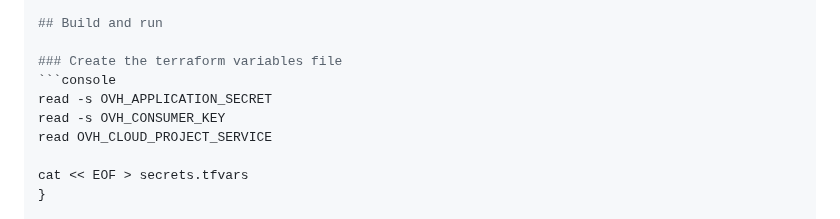
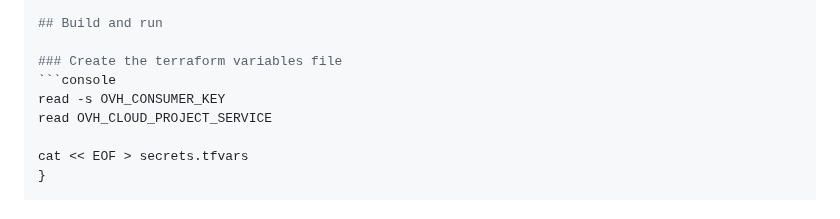
Before and after one commit to ovh/public-cloud-examples, a Markdown page: terraform/wordpress-k8s-mysql/README.md, the part around the change. GitHub-like rendering.

````diff
--- a/terraform/wordpress-k8s-mysql/README.md
+++ b/terraform/wordpress-k8s-mysql/README.md
@@ -62,7 +62,6 @@ export OVH_CLOUD_PROJECT_SERVICE="xxx"
 
 ### Create the terraform variables file
 ```console
-read -s OVH_APPLICATION_SECRET
 read -s OVH_CONSUMER_KEY
 read OVH_CLOUD_PROJECT_SERVICE
 
````
